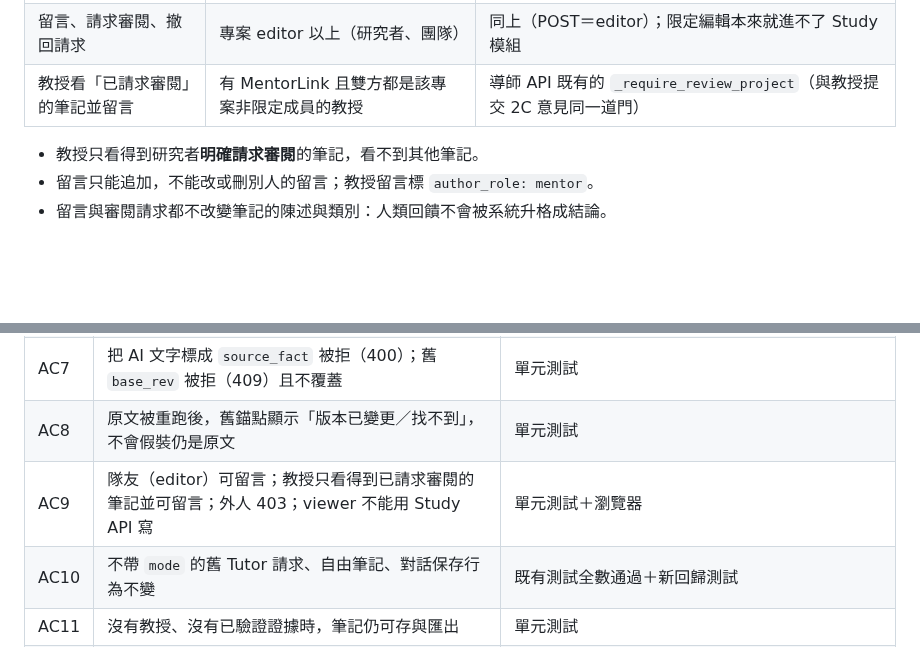
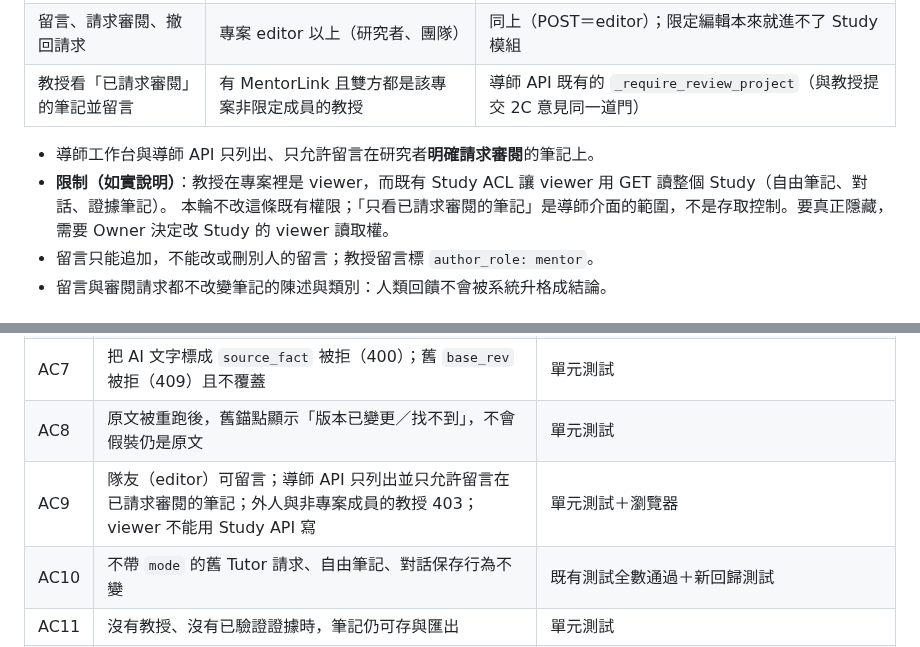
Before and after one commit to SpadesZ/roothinks-1.0.1, a Markdown page: docs/engineering/STUDY_CORESEARCH_DESIGN_2026-10-26.md, 2 parts joined by grey strips. GitHub-like rendering; blank space fills up the shorter version.

Commit message:
docs: state that the review-request filter is a mentor UI scope, not access control
Professors are project viewers and the existing Study ACL lets viewers
read all Study content with GET. AC9 wording is tightened to match what
is enforced.

Co-Authored-By: Claude Opus 5.5 <noreply@anthropic.com>
Claude-Session: https://claude.ai/code/session_01GxGEJJffy36hvAv2jYQjTM

```diff
--- a/docs/engineering/STUDY_CORESEARCH_DESIGN_2026-10-26.md
+++ b/docs/engineering/STUDY_CORESEARCH_DESIGN_2026-10-26.md
@@ -72,7 +72,9 @@
 | 留言、請求審閱、撤回請求 | 專案 editor 以上（研究者、團隊） | 同上（POST＝editor）；限定編輯本來就進不了 Study 模組 |
 | 教授看「已請求審閱」的筆記並留言 | 有 MentorLink 且雙方都是該專案非限定成員的教授 | 導師 API 既有的 `_require_review_project`（與教授提交 2C 意見同一道門） |
 
-- 教授只看得到研究者**明確請求審閱**的筆記，看不到其他筆記。
+- 導師工作台與導師 API 只列出、只允許留言在研究者**明確請求審閱**的筆記上。
+- **限制（如實說明）**：教授在專案裡是 viewer，而既有 Study ACL 讓 viewer 用 GET 讀整個 Study（自由筆記、對話、證據筆記）。
+  本輪不改這條既有權限；「只看已請求審閱的筆記」是導師介面的範圍，不是存取控制。要真正隱藏，需要 Owner 決定改 Study 的 viewer 讀取權。
 - 留言只能追加，不能改或刪別人的留言；教授留言標 `author_role: mentor`。
 - 留言與審閱請求都不改變筆記的陳述與類別：人類回饋不會被系統升格成結論。
 
@@ -88,7 +90,7 @@
 | AC6 | 接受前伺服器上沒有證據筆記；按接受後才有，且三種類別標示正確 | 瀏覽器＋API |
 | AC7 | 把 AI 文字標成 `source_fact` 被拒（400）；舊 `base_rev` 被拒（409）且不覆蓋 | 單元測試 |
 | AC8 | 原文被重跑後，舊錨點顯示「版本已變更／找不到」，不會假裝仍是原文 | 單元測試 |
-| AC9 | 隊友（editor）可留言；教授只看得到已請求審閱的筆記並可留言；外人 403；viewer 不能用 Study API 寫 | 單元測試＋瀏覽器 |
+| AC9 | 隊友（editor）可留言；導師 API 只列出並只允許留言在已請求審閱的筆記；外人與非專案成員的教授 403；viewer 不能用 Study API 寫 | 單元測試＋瀏覽器 |
 | AC10 | 不帶 `mode` 的舊 Tutor 請求、自由筆記、對話保存行為不變 | 既有測試全數通過＋新回歸測試 |
 | AC11 | 沒有教授、沒有已驗證證據時，筆記仍可存與匯出 | 單元測試 |
 | AC12 | 完整回歸 0 失敗；執行後 repo 沒有 `data/` | `pytest` 完整回歸 |
```
